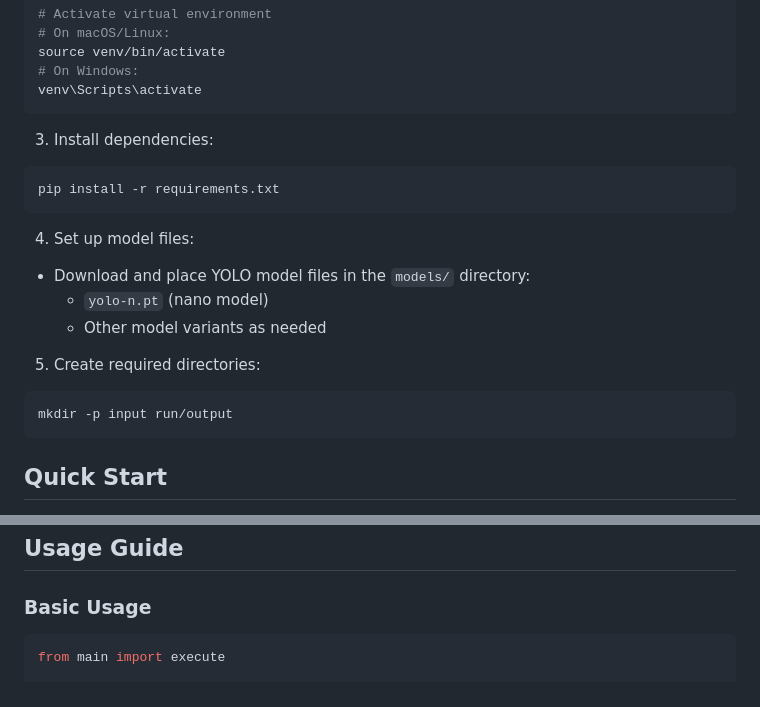
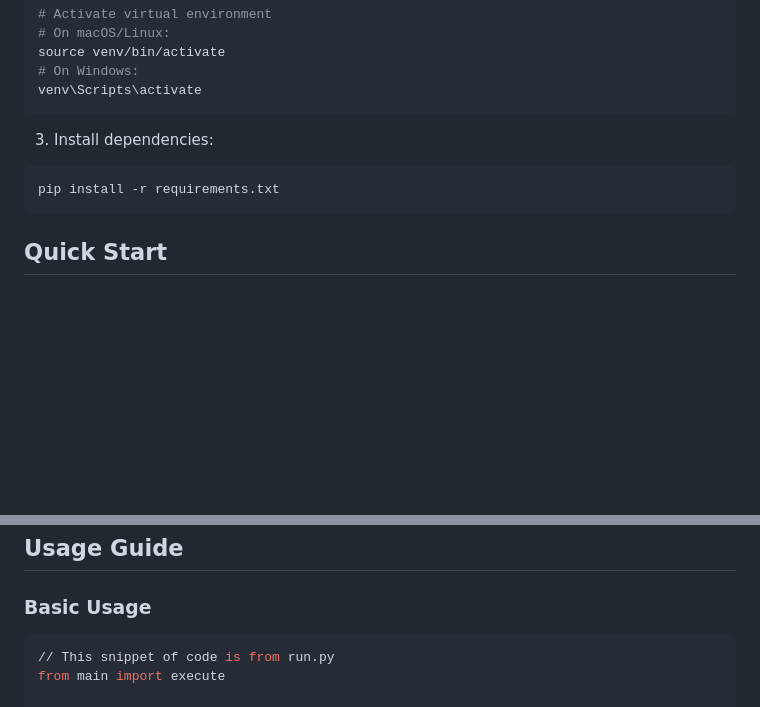
Before and after one commit to Edw00765/SightLinks-Main, a Markdown page: README.md, 2 parts joined by grey strips. Rendered like a GitHub page; blank space fills up the shorter version.

````diff
--- a/README.md
+++ b/README.md
@@ -63,18 +63,6 @@ venv\Scripts\activate
 pip install -r requirements.txt
 ```
 
-4. Set up model files:
-
-- Download and place YOLO model files in the `models/` directory:
-  - `yolo-n.pt` (nano model)
-  - Other model variants as needed
-
-5. Create required directories:
-
-```bash
-mkdir -p input run/output
-```
-
 ## Quick Start
 
 1. Place input files in the `input` directory:
@@ -92,6 +80,7 @@ python run.py
 ### Basic Usage
 
 ```python
+// This snippet of code is from run.py
 from main import execute
 
 execute(
````
